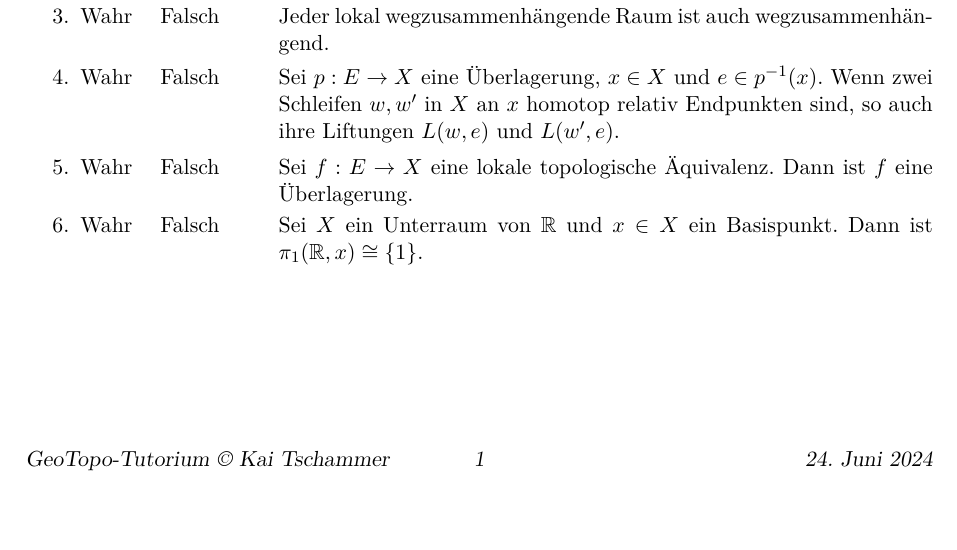
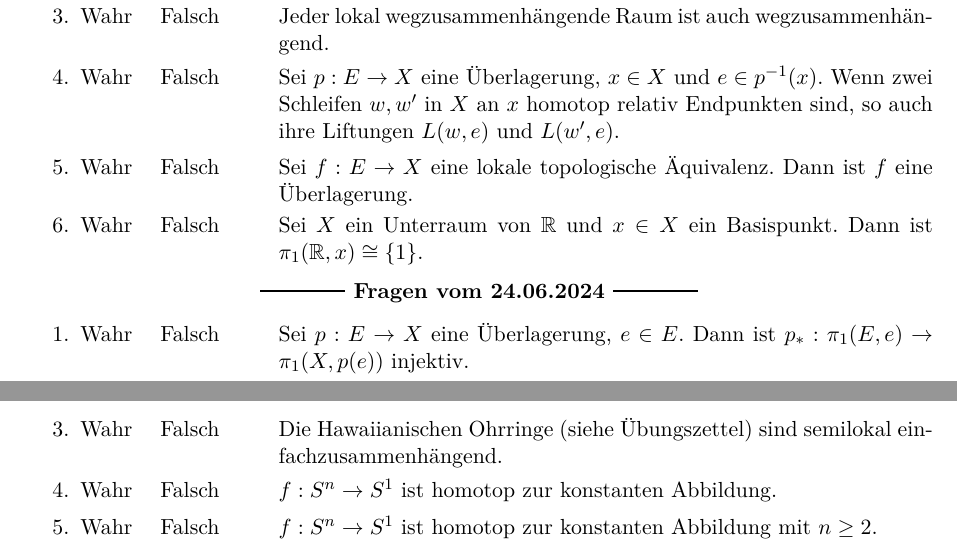
Before and after one commit to Daniel31415/lecture-notes, a LaTeX document (LectureNotes/GeoTopo_Hausmann/Tutorium/WahrFalsch-Sammlung.tex): part of the page before the commit and two parts of pages 1 and 2 of 2 after it, the two joined at a grey line, cut so that both start at the same text, the shorter picture padded with empty space. Compiled offline with pdfLaTeX.

Commit message:
tfquestions2406

```diff
--- a/LectureNotes/GeoTopo_Hausmann/Tutorium/WahrFalsch-Sammlung.tex
+++ b/LectureNotes/GeoTopo_Hausmann/Tutorium/WahrFalsch-Sammlung.tex
@@ -72,4 +72,13 @@ Seien $X, Y$ topologische Räume.
     \item \TFQuestion{W}{Sei $X$ ein Unterraum von $\IR$ und $x \in X$ ein Basispunkt. Dann ist $\pi_1(\IR, x) \iso \set{1}$.}
 \end{enumerate}
 
+\breakline{Fragen vom 24.06.2024}
+\begin{enumerate}
+    \item \TFQuestion{W}{Sei $p: E \to X$ eine Überlagerung, $e \in E$. Dann ist $p_*: \pi_1(E,e) \to \pi_1(X,p(e))$ injektiv.}
+    \item \TFQuestion{W}{Sei $X=\IR^2 \setminus \set{0}$. Dann ist $\pi_1(X,x)=\IZ$.}
+    \item \TFQuestion{F}{Die Hawaiianischen Ohrringe (siehe Übungszettel) sind semilokal einfachzusammenhängend.}
+    \item \TFQuestion{F}{$f: S^n \to S^1$ ist homotop zur konstanten Abbildung.}
+    \item \TFQuestion{W}{$f: S^n \to S^1$ ist homotop zur konstanten Abbildung mit $n \geq 2$.}
+\end{enumerate}
+
 \end{document}
```
